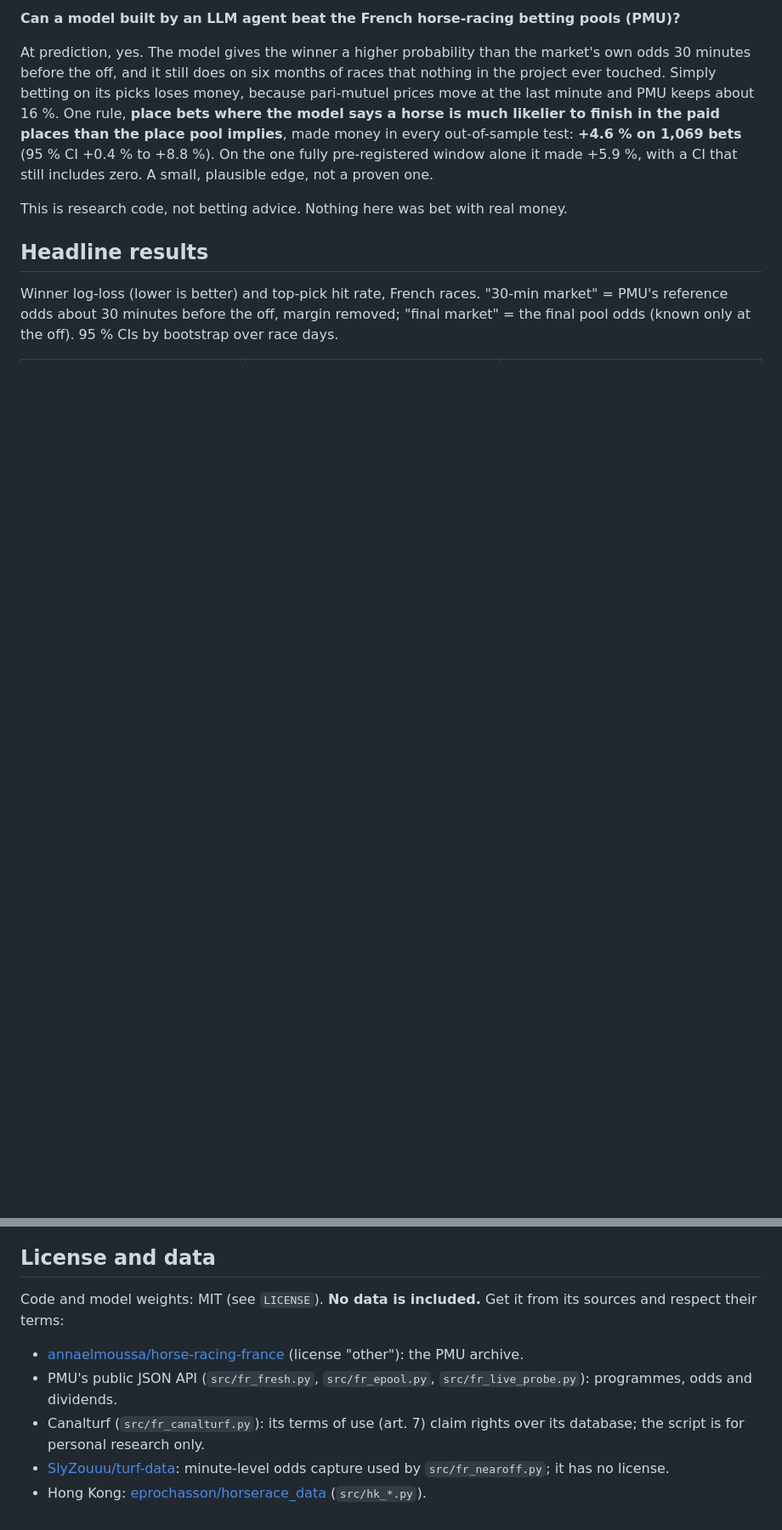
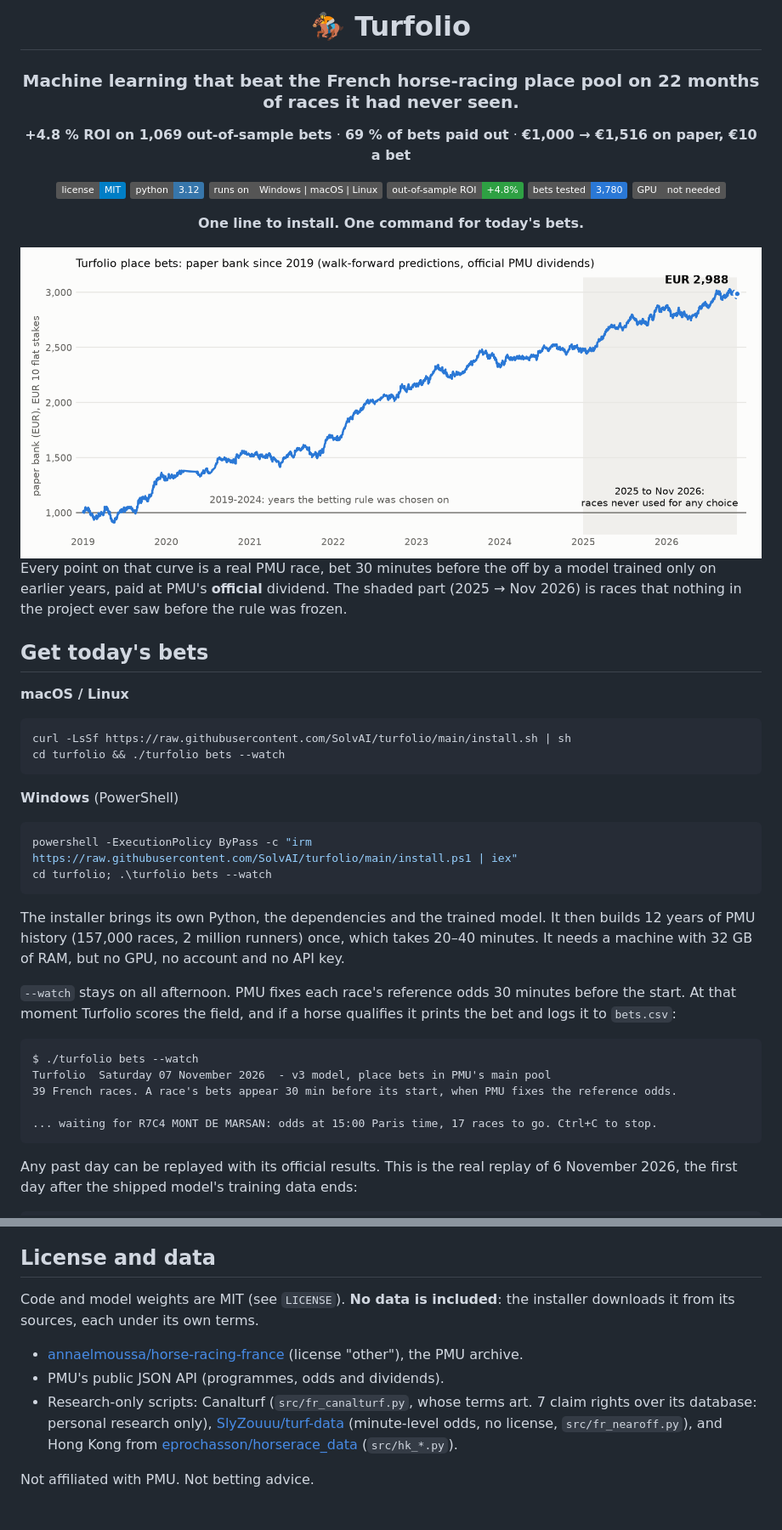
Before and after one commit to SolvAI/turfolio, a Markdown page: README.md, 2 parts joined by grey strips. Shown at 85% size. GitHub-like rendering; pictures changed too: docs/bank_light.png (added); badges without logos; blank space fills up the shorter version.

````diff
--- a/README.md
+++ b/README.md
@@ -2,15 +2,57 @@
 
-**Can a model built by an LLM agent beat the French horse-racing betting pools (PMU)?**
+# 🏇 Turfolio
 
-At prediction, yes. The model gives the winner a higher probability than the market's own odds 30 minutes before the off, and it still does on six
-months of races that nothing in the project ever touched. Simply betting on its picks loses money, because pari-mutuel prices move at the
-last minute and PMU keeps about 16 %. One rule, **place bets where the model says a horse is much likelier to finish in the paid places than
-the place pool implies**, made money in every out-of-sample test: **+4.6 % on 1,069 bets** (95 % CI +0.4 % to +8.8 %). On the one fully
-pre-registered window alone it made +5.9 %, with a CI that still includes zero. A small, plausible edge, not a proven one.
+### Machine learning that beat the French horse-racing place pool on 22 months of races it had never seen.
 
-This is research code, not betting advice. Nothing here was bet with real money.
+**+4.8 % ROI on 1,069 out-of-sample bets** · **69 % of bets paid out** · **€1,000 → €1,516 on paper, €10 a bet**
 
-## Headline results
+[![License: MIT](https://img.shields.io/badge/license-MIT-blue.svg)](LICENSE)
+![Python 3.12](https://img.shields.io/badge/python-3.12-3776ab)
+![Platforms](https://img.shields.io/badge/runs%20on-Windows%20%7C%20macOS%20%7C%20Linux-555)
+![Out-of-sample ROI](https://img.shields.io/badge/out--of--sample%20ROI-%2B4.8%25-2ea043)
+![Bets tested](https://img.shields.io/badge/bets%20tested-3%2C780-2a78d6)
+![No GPU needed](https://img.shields.io/badge/GPU-not%20needed-555)
 
-Winner log-loss (lower is better) and top-pick hit rate, French races. "30-min market" = PMU's reference odds about 30 minutes before the off,
-margin removed; "final market" = the final pool odds (known only at the off). 95 % CIs by bootstrap over race days.
+**One line to install. One command for today's bets.**
+
+</div>
+
+<picture>
+  <source media="(prefers-color-scheme: dark)" srcset="docs/bank_dark.png">
+  <img alt="Paper bank of the Turfolio place bets since 2019, EUR 10 flat stakes: EUR 1,000 to EUR 2,988, still rising on the 2025-2026 races never used for any choice" src="docs/bank_light.png">
+</picture>
+
+Every point on that curve is a real PMU race, bet 30 minutes before the off by a model trained only on earlier years, paid at PMU's
+**official** dividend. The shaded part (2025 → Nov 2026) is races that nothing in the project ever saw before the rule was frozen.
+
+## Get today's bets
+
+**macOS / Linux**
+```sh
+curl -LsSf https://raw.githubusercontent.com/SolvAI/turfolio/main/install.sh | sh
+cd turfolio && ./turfolio bets --watch
+```
+
+**Windows** (PowerShell)
+```powershell
+powershell -ExecutionPolicy ByPass -c "irm https://raw.githubusercontent.com/SolvAI/turfolio/main/install.ps1 | iex"
+cd turfolio; .\turfolio bets --watch
+```
+
+The installer brings its own Python, the dependencies and the trained model. It then builds 12 years of PMU history (157,000 races,
+2 million runners) once, which takes 20–40 minutes. It needs a machine with 32 GB of RAM, but no GPU, no account and no API key.
+
+`--watch` stays on all afternoon. PMU fixes each race's reference odds 30 minutes before the start. At that moment Turfolio
+scores the field, and if a horse qualifies it prints the bet and logs it to `bets.csv`:
+
+```text
+$ ./turfolio bets --watch
+Turfolio  Saturday 07 November 2026  - v3 model, place bets in PMU's main pool
+39 French races. A race's bets appear 30 min before its start, when PMU fixes the reference odds.
+
+... waiting for R7C4 MONT DE MARSAN: odds at 15:00 Paris time, 17 races to go. Ctrl+C to stop.
+```
+
+Any past day can be replayed with its official results. This is the real replay of 6 November 2026, the first day after the
+shipped model's training data ends:
+
@@ -116,9 +181,11 @@ The sibling project on UFC is [SolvAI/ufcash](https://github.com/SolvAI/ufcash).
 
 ## License and data
 
-Code and model weights: MIT (see `LICENSE`). **No data is included.** Get it from its sources and respect their terms:
-- [annaelmoussa/horse-racing-france](https://huggingface.co/datasets/annaelmoussa/horse-racing-france) (license "other"): the PMU archive.
-- PMU's public JSON API (`src/fr_fresh.py`, `src/fr_epool.py`, `src/fr_live_probe.py`): programmes, odds and dividends.
-- Canalturf (`src/fr_canalturf.py`): its terms of use (art. 7) claim rights over its database; the script is for personal research only.
-- [SlyZouuu/turf-data](https://github.com/SlyZouuu/turf-data): minute-level odds capture used by `src/fr_nearoff.py`; it has no license.
-- Hong Kong: [eprochasson/horserace_data](https://github.com/eprochasson/horserace_data) (`src/hk_*.py`).
+Code and model weights are MIT (see `LICENSE`). **No data is included**: the installer downloads it from its sources, each under its own terms.
+- [annaelmoussa/horse-racing-france](https://huggingface.co/datasets/annaelmoussa/horse-racing-france) (license "other"), the PMU archive.
+- PMU's public JSON API (programmes, odds and dividends).
+- Research-only scripts: Canalturf (`src/fr_canalturf.py`, whose terms art. 7 claim rights over its database: personal research only),
+  [SlyZouuu/turf-data](https://github.com/SlyZouuu/turf-data) (minute-level odds, no license, `src/fr_nearoff.py`), and Hong Kong from
+  [eprochasson/horserace_data](https://github.com/eprochasson/horserace_data) (`src/hk_*.py`).
+
+Not affiliated with PMU. Not betting advice.
````
Also changed, not shown: other parts of README.md (+106 -83 lines), docs/bank_dark.png (added), 11 other files.
